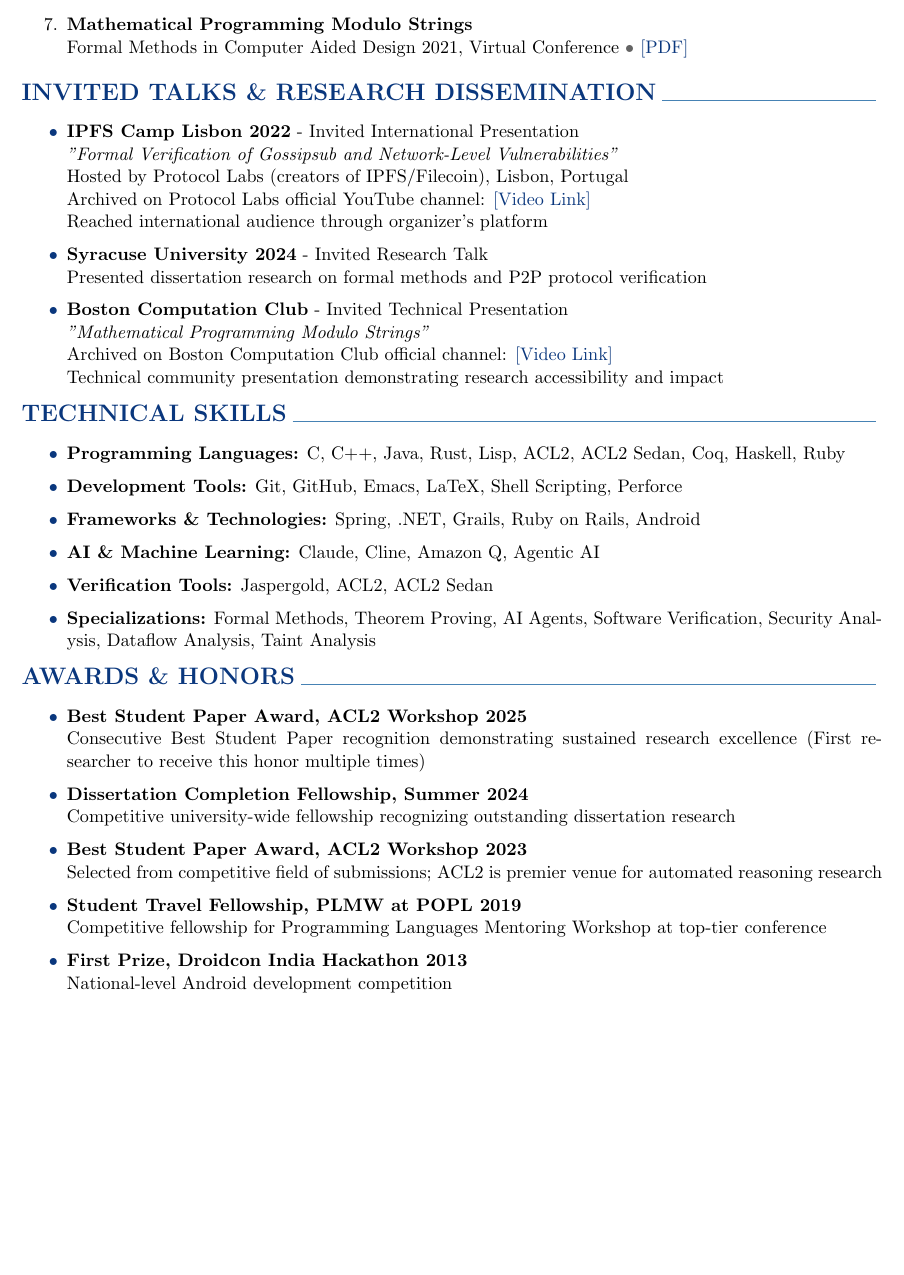
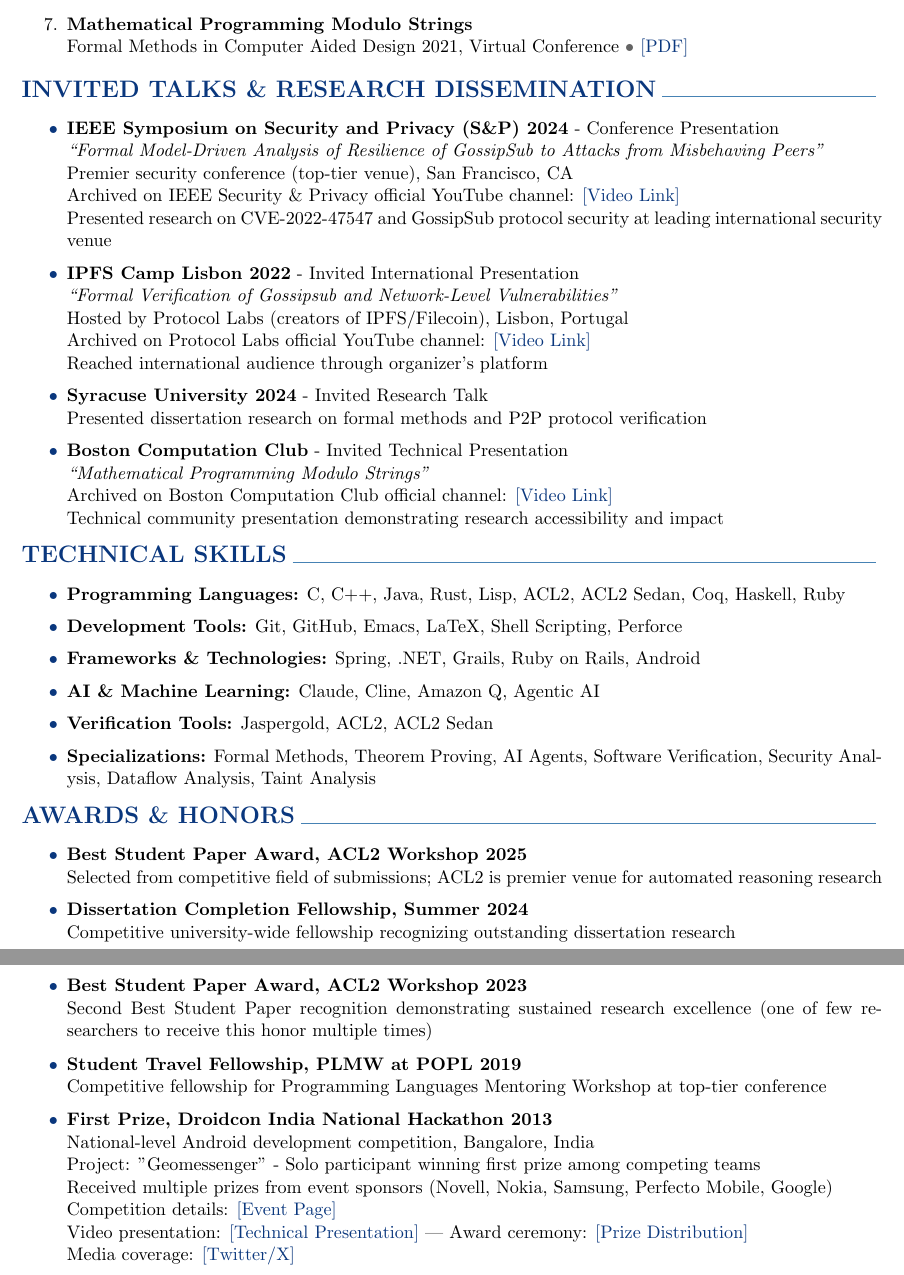
Before and after one commit to ankitku/cv, a LaTeX CV (AnkitKumar-CV-2025.tex): part of page 4 of 4 before the commit and two parts of pages 4 and 5 of 5 after it, the two joined at a grey line, cut so that both start at the same text, the shorter picture padded with empty space. Compiled offline with pdfLaTeX.

Commit message:
added more video evidences and talks

```diff
--- a/AnkitKumar-CV-2025.tex
+++ b/AnkitKumar-CV-2025.tex
@@ -196,8 +200,14 @@ Applied Scientist and PhD candidate with demonstrated expertise in formal method
 
 \cvsection{INVITED TALKS \& RESEARCH DISSEMINATION}
 \begin{itemize}
+    \item \textbf{IEEE Symposium on Security and Privacy (S\&P) 2024} - Conference Presentation \\
+          \textit{``Formal Model-Driven Analysis of Resilience of GossipSub to Attacks from Misbehaving Peers"} \\
+          Premier security conference (top-tier venue), San Francisco, CA \\
+          Archived on IEEE Security \& Privacy official YouTube channel: \href{https://www.youtube.com/watch?v=Ax__H_N0B1E}{[Video Link]} \\
+          Presented research on CVE-2022-47547 and GossipSub protocol security at leading international security venue
+
     \item \textbf{IPFS Camp Lisbon 2022} - Invited International Presentation \\
-          \textit{"Formal Verification of Gossipsub and Network-Level Vulnerabilities"} \\
+          \textit{``Formal Verification of Gossipsub and Network-Level Vulnerabilities"} \\
           Hosted by Protocol Labs (creators of IPFS/Filecoin), Lisbon, Portugal \\
           Archived on Protocol Labs official YouTube channel: \href{https://www.youtube.com/watch?v=T3QLhijHAwA}{[Video Link]} \\
           Reached international audience through organizer's platform
@@ -206,7 +216,7 @@ Applied Scientist and PhD candidate with demonstrated expertise in formal method
           Presented dissertation research on formal methods and P2P protocol verification
 
     \item \textbf{Boston Computation Club} - Invited Technical Presentation \\
-          \textit{"Mathematical Programming Modulo Strings"} \\
+          \textit{``Mathematical Programming Modulo Strings"} \\
           Archived on Boston Computation Club official channel: \href{https://www.youtube.com/watch?v=doeauZv3JrE}{[Video Link]} \\
           Technical community presentation demonstrating research accessibility and impact
 \end{itemize}
@@ -224,15 +234,21 @@ Applied Scientist and PhD candidate with demonstrated expertise in formal method
 \cvsection{AWARDS \& HONORS}
 \begin{itemize}
     \item \textbf{Best Student Paper Award, ACL2 Workshop 2025} \\
-Consecutive Best Student Paper recognition demonstrating sustained research excellence (First researcher to receive this honor multiple times)
+          Selected from competitive field of submissions; ACL2 is premier venue for automated reasoning research
     \item \textbf{Dissertation Completion Fellowship, Summer 2024} \\
           Competitive university-wide fellowship recognizing outstanding dissertation research
     \item \textbf{Best Student Paper Award, ACL2 Workshop 2023} \\
-           Selected from competitive field of submissions; ACL2 is premier venue for automated reasoning research
+          Second Best Student Paper recognition demonstrating sustained research excellence (one of few researchers to receive this honor multiple times)
     \item \textbf{Student Travel Fellowship, PLMW at POPL 2019} \\
           Competitive fellowship for Programming Languages Mentoring Workshop at top-tier conference
-    \item \textbf{First Prize, Droidcon India Hackathon 2013} \\
-          National-level Android development competition
+    \item \textbf{First Prize, Droidcon India National Hackathon 2013} \\
+          National-level Android development competition, Bangalore, India \\
+          Project: "Geomessenger" - Solo participant winning first prize among competing teams \\
+          Received multiple prizes from event sponsors (Novell, Nokia, Samsung, Perfecto Mobile, Google) \\
+          Competition details: \href{https://hacknight.in/droidconin/2013-bangalore.html}{[Event Page]} \\
+          Video presentation: \href{https://youtu.be/3qtuORgVMrQ}{[Technical Presentation]} |
+          Award ceremony: \href{https://www.youtube.com/watch?v=AFact1zmnEM}{[Prize Distribution]} \\
+          Media coverage: \href{https://x.com/s0h4m/status/406767344694747136}{[Twitter/X]}
 \end{itemize}
 
 \end{document}
```
Also changed, not shown: AnkitKumar-CV-2025.pdf, AnkitKumar-CV-2025.tex (6 more changed lines).
